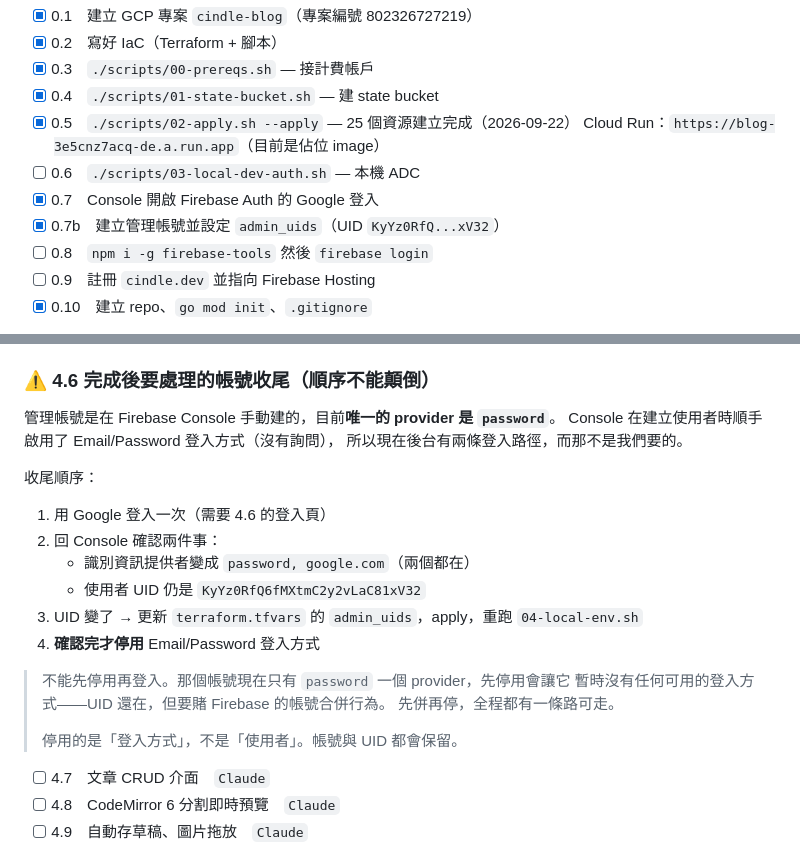
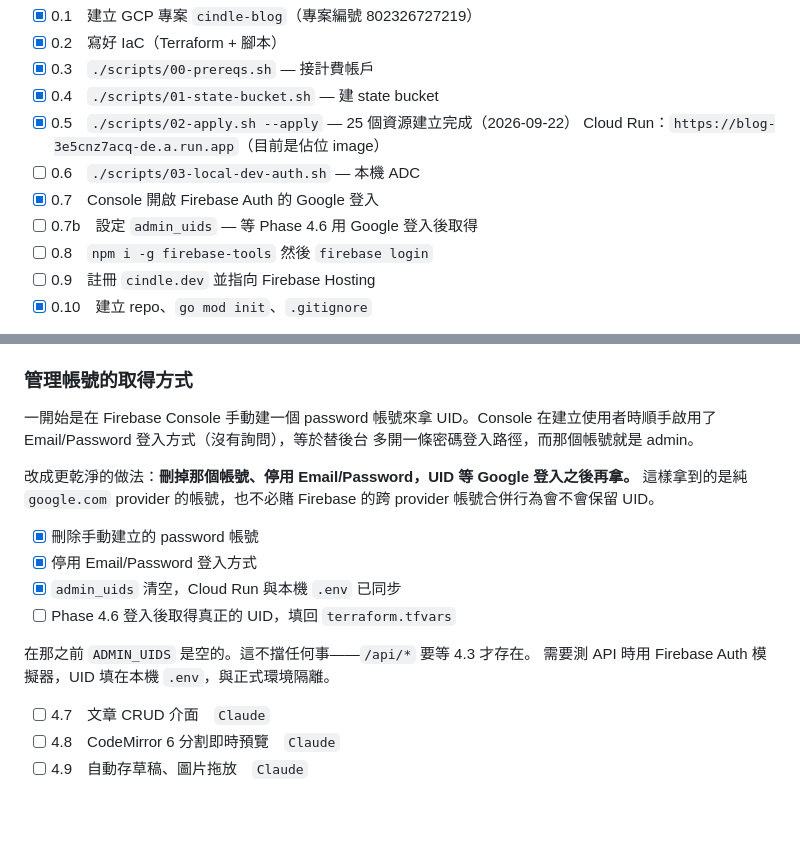
Before and after one commit to Cindle0826/blog, a Markdown page: docs/PLAN.md, 2 parts joined by grey strips. GitHub-like rendering; blank space fills up the shorter version.

Commit message:
docs(plan): get admin UID via Google sign-in instead of temp account
To get a UID early, a password account was created by hand in the
Console. Side effect: the Console also enabled Email/Password sign-in,
opening a password path into the admin panel, and that account was the
admin.

The previous commit's fix was "merge the two providers with a Google
sign-in, confirm the UID is unchanged, then disable password". It works,
but relies on Firebase's cross-provider merge, with an interval where the
account has only one provider.

Deleting and starting over avoids all of that: the account is a pure
google.com provider and its UID is final from the start, with no merge
behavior to verify.

admin_uids is cleared; Cloud Run and the local .env are synced. It stays
empty until Phase 4.6, which blocks nothing: /api/* doesn't exist until
4.3, and the Auth emulator covers testing in the meantime.

Co-Authored-By: Claude Opus 5 <noreply@anthropic.com>

```diff
--- a/docs/PLAN.md
+++ b/docs/PLAN.md
@@ -43,7 +43,7 @@
       Cloud Run：`https://blog-3e5cnz7acq-de.a.run.app`（目前是佔位 image）
 - [ ] 0.6　`./scripts/03-local-dev-auth.sh` — 本機 ADC
 - [x] 0.7　Console 開啟 Firebase Auth 的 Google 登入
-- [x] 0.7b　建立管理帳號並設定 `admin_uids`（UID `KyYz0RfQ...xV32`）
+- [ ] 0.7b　設定 `admin_uids` — 等 Phase 4.6 用 Google 登入後取得
 - [ ] 0.8　`npm i -g firebase-tools` 然後 `firebase login`
 - [ ] 0.9　註冊 `cindle.dev` 並指向 Firebase Hosting
 - [x] 0.10　建立 repo、`go mod init`、`.gitignore`
@@ -119,26 +119,23 @@
 - [ ] 4.5　React 後台骨架（Vite + TS）　`Claude`
 - [ ] 4.6　登入流程與 token 附加　`Claude`
 
-### ⚠️ 4.6 完成後要處理的帳號收尾（順序不能顛倒）
+### 管理帳號的取得方式
 
-管理帳號是在 Firebase Console 手動建的，目前**唯一的 provider 是 `password`**。
-Console 在建立使用者時順手啟用了 Email/Password 登入方式（沒有詢問），
-所以現在後台有兩條登入路徑，而那不是我們要的。
+一開始是在 Firebase Console 手動建一個 password 帳號來拿 UID。Console
+在建立使用者時順手啟用了 Email/Password 登入方式（沒有詢問），等於替後台
+多開一條密碼登入路徑，而那個帳號就是 admin。
 
-收尾順序：
+改成更乾淨的做法：**刪掉那個帳號、停用 Email/Password，UID 等 Google
+登入之後再拿。** 這樣拿到的是純 `google.com` provider 的帳號，也不必賭
+Firebase 的跨 provider 帳號合併行為會不會保留 UID。
 
-1. 用 Google 登入一次（需要 4.6 的登入頁）
-2. 回 Console 確認兩件事：
-   - 識別資訊提供者變成 `password, google.com`（兩個都在）
-   - 使用者 UID 仍是 `KyYz0RfQ6fMXtmC2y2vLaC81xV32`
-3. UID 變了 → 更新 `terraform.tfvars` 的 `admin_uids`，apply，重跑 `04-local-env.sh`
-4. **確認完才停用** Email/Password 登入方式
+- [x] 刪除手動建立的 password 帳號
+- [x] 停用 Email/Password 登入方式
+- [x] `admin_uids` 清空，Cloud Run 與本機 `.env` 已同步
+- [ ] Phase 4.6 登入後取得真正的 UID，填回 `terraform.tfvars`
 
-> 不能先停用再登入。那個帳號現在只有 `password` 一個 provider，先停用會讓它
-> 暫時沒有任何可用的登入方式——UID 還在，但要賭 Firebase 的帳號合併行為。
-> 先併再停，全程都有一條路可走。
->
-> 停用的是「登入方式」，不是「使用者」。帳號與 UID 都會保留。
+在那之前 `ADMIN_UIDS` 是空的。這不擋任何事——`/api/*` 要等 4.3 才存在。
+需要測 API 時用 Firebase Auth 模擬器，UID 填在本機 `.env`，與正式環境隔離。
 - [ ] 4.7　文章 CRUD 介面　`Claude`
 - [ ] 4.8　CodeMirror 6 分割即時預覽　`Claude`
 - [ ] 4.9　自動存草稿、圖片拖放　`Claude`
```
